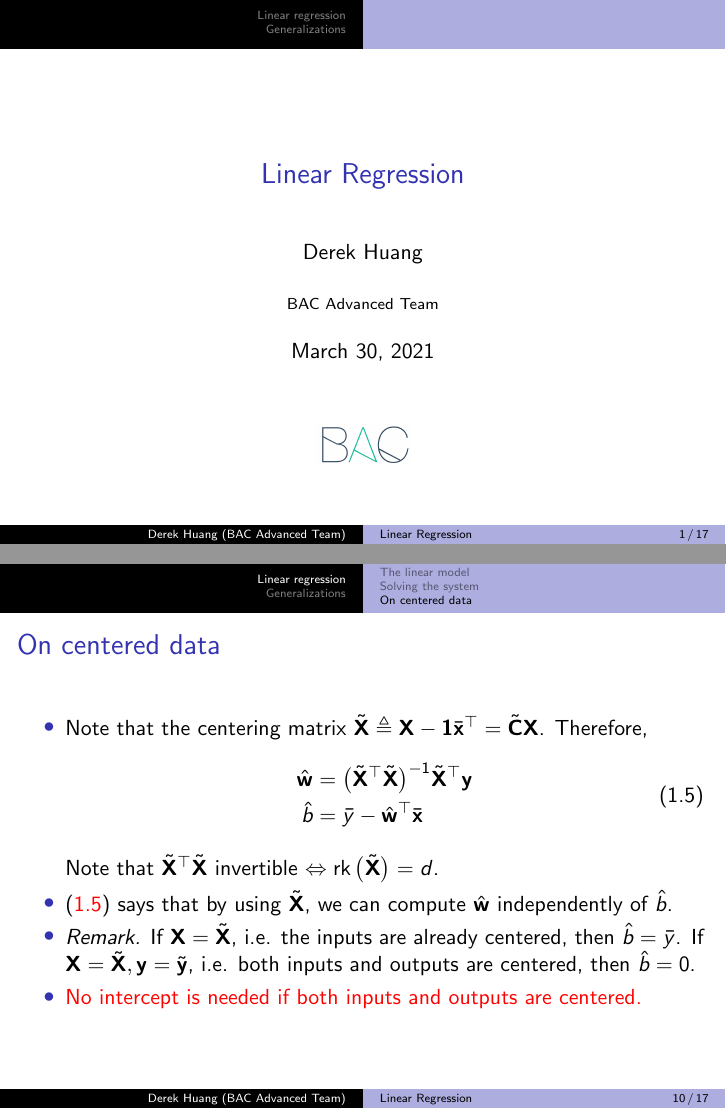
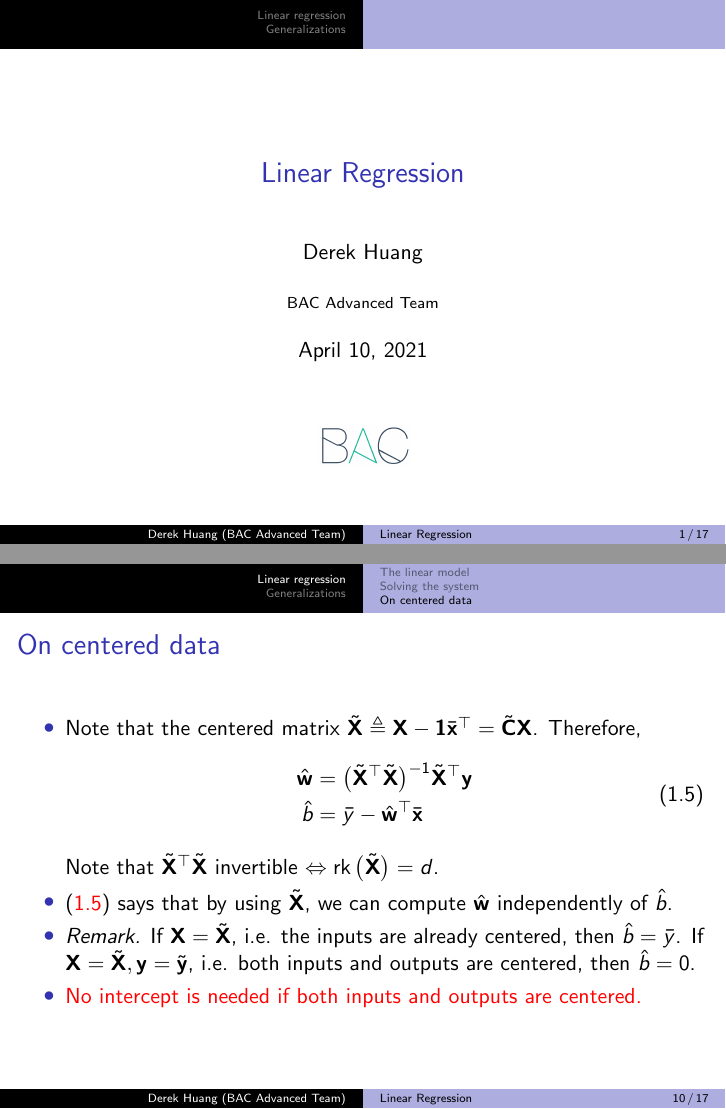
Before and after one commit to phetdam/bac-advanced-ml, LaTeX slides (lessons/lecture_03/lecture_03.tex): pages 1 and 10 of 17, joined at a grey line. Compiled offline with pdfLaTeX.

Commit message:
fix typo in lecture_03.tex

```diff
--- a/lessons/lecture_03/lecture_03.tex
+++ b/lessons/lecture_03/lecture_03.tex
@@ -25,7 +25,7 @@
 % metadata. content in brackets is displayed in footer bar
 \author[Derek Huang (BAC Advanced Team)]{Derek Huang}
 \institute{BAC Advanced Team}
-\date{March 30, 2021}
+\date{April 10, 2021}
 
 % change "ball" bullet to numbered bullet and section title for section
 \setbeamertemplate{section in toc}{\inserttocsectionnumber.~\inserttocsection}
@@ -386,7 +386,7 @@
 \begin{frame}{On centered data}
     \begin{itemize}
         \item
-        Note that the centering matrix $ \tilde{\mathbf{X}} \triangleq
+        Note that the centered matrix $ \tilde{\mathbf{X}} \triangleq
         \mathbf{X} - \mathbf{1}\bar{\mathbf{x}}^\top =
         \tilde{\mathbf{C}}\mathbf{X} $. Therefore,
         \begin{equation} \label{lr_ols_cent}
```
